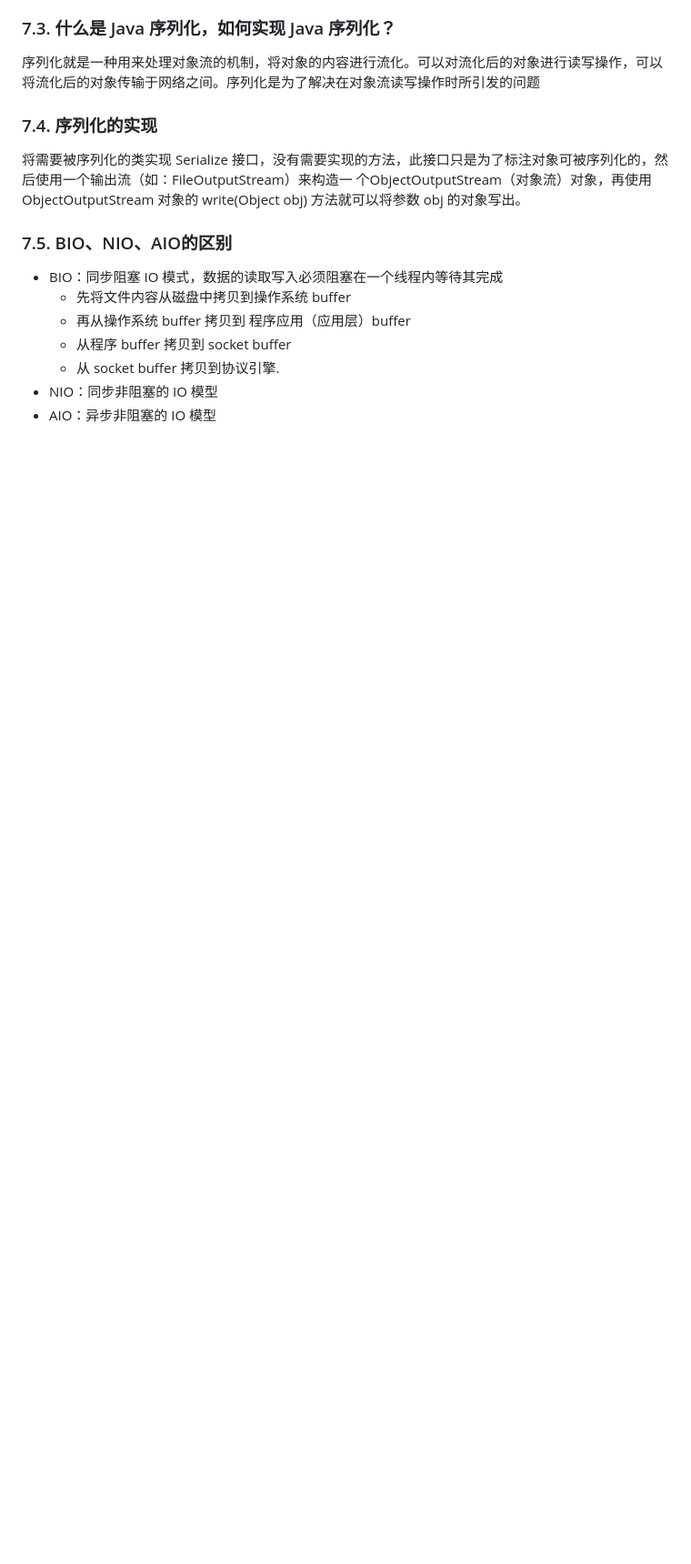
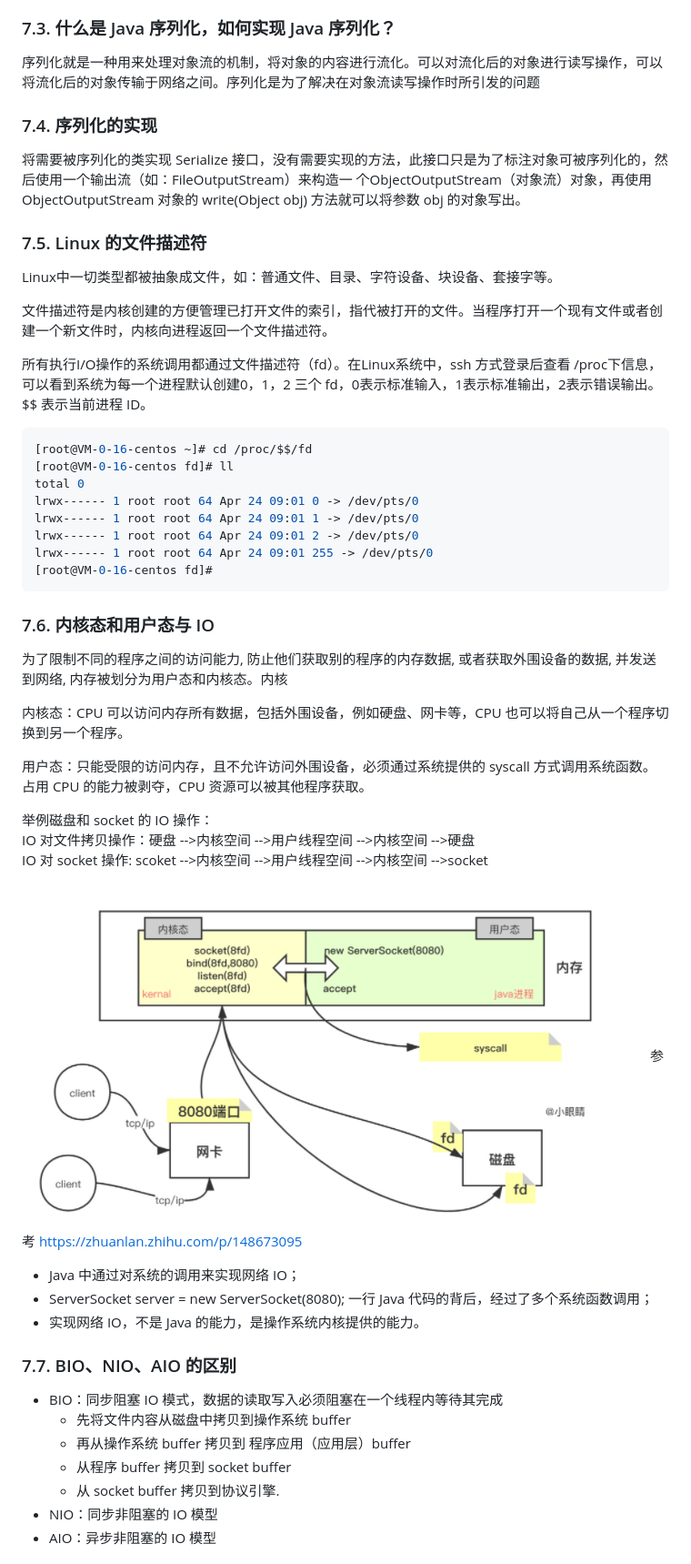
Before and after one commit to zgshen/code-note, a Markdown page: doc/Java基础.md, the part around the change printed below. Shown: that part at 91% size. GitHub-like rendering; pictures changed too: doc/images/kernal-user-sapce.png (added); blank space fills up the shorter version.

Commit message:
docs：IO

````diff
--- a/doc/Java基础.md
+++ b/doc/Java基础.md
@@ -311,7 +316,44 @@ b.如果对于操作需要通过 IO 在内存中频繁处理字符串的情况
 ### 7.4. 序列化的实现
 将需要被序列化的类实现 Serialize 接口，没有需要实现的方法，此接口只是为了标注对象可被序列化的，然后使用一个输出流（如：FileOutputStream）来构造一 个ObjectOutputStream（对象流）对象，再使用 ObjectOutputStream 对象的 write(Object obj) 方法就可以将参数 obj 的对象写出。
 
-### 7.5. BIO、NIO、AIO的区别
+### 7.5. Linux 的文件描述符
+Linux中一切类型都被抽象成文件，如：普通文件、目录、字符设备、块设备、套接字等。
+
+文件描述符是内核创建的方便管理已打开文件的索引，指代被打开的文件。当程序打开一个现有文件或者创建一个新文件时，内核向进程返回一个文件描述符。
+
+所有执行I/O操作的系统调用都通过文件描述符（fd）。在Linux系统中，ssh 方式登录后查看 /proc下信息，可以看到系统为每一个进程默认创建0，1，2 三个 fd，0表示标准输入，1表示标准输出，2表示错误输出。$$ 表示当前进程 ID。
+
+```bash
+[root@VM-0-16-centos ~]# cd /proc/$$/fd
+[root@VM-0-16-centos fd]# ll
+total 0
+lrwx------ 1 root root 64 Apr 24 09:01 0 -> /dev/pts/0
+lrwx------ 1 root root 64 Apr 24 09:01 1 -> /dev/pts/0
+lrwx------ 1 root root 64 Apr 24 09:01 2 -> /dev/pts/0
+lrwx------ 1 root root 64 Apr 24 09:01 255 -> /dev/pts/0
+[root@VM-0-16-centos fd]#
+```
+
+### 7.6. 内核态和用户态与 IO
+为了限制不同的程序之间的访问能力, 防止他们获取别的程序的内存数据, 或者获取外围设备的数据, 并发送到网络, 内存被划分为用户态和内核态。内核
+
+内核态：CPU 可以访问内存所有数据，包括外围设备，例如硬盘、网卡等，CPU 也可以将自己从一个程序切换到另一个程序。
+
+用户态：只能受限的访问内存，且不允许访问外围设备，必须通过系统提供的 syscall 方式调用系统函数。占用 CPU 的能力被剥夺，CPU 资源可以被其他程序获取。
+
+举例磁盘和 socket 的 IO 操作：
+IO 对文件拷贝操作：硬盘 -->内核空间 -->用户线程空间 -->内核空间 -->硬盘
+IO 对 socket 操作: scoket -->内核空间 -->用户线程空间 -->内核空间 -->socket
+
+![kernal-user-sapce](images/kernal-user-sapce.png)
+参考 https://zhuanlan.zhihu.com/p/148673095
+
+- Java 中通过对系统的调用来实现网络 IO；
+- ServerSocket server = new ServerSocket(8080); 一行 Java 代码的背后，经过了多个系统函数调用；
+- 实现网络 IO，不是 Java 的能力，是操作系统内核提供的能力。
+
+### 7.7. BIO、NIO、AIO 的区别
+
 - BIO：同步阻塞 IO 模式，数据的读取写入必须阻塞在一个线程内等待其完成
 	- 先将文件内容从磁盘中拷贝到操作系统 buffer
 	- 再从操作系统 buffer 拷贝到  程序应用（应用层）buffer
````
Also changed, not shown: other parts of doc/Java基础.md (+20 -1 lines).
